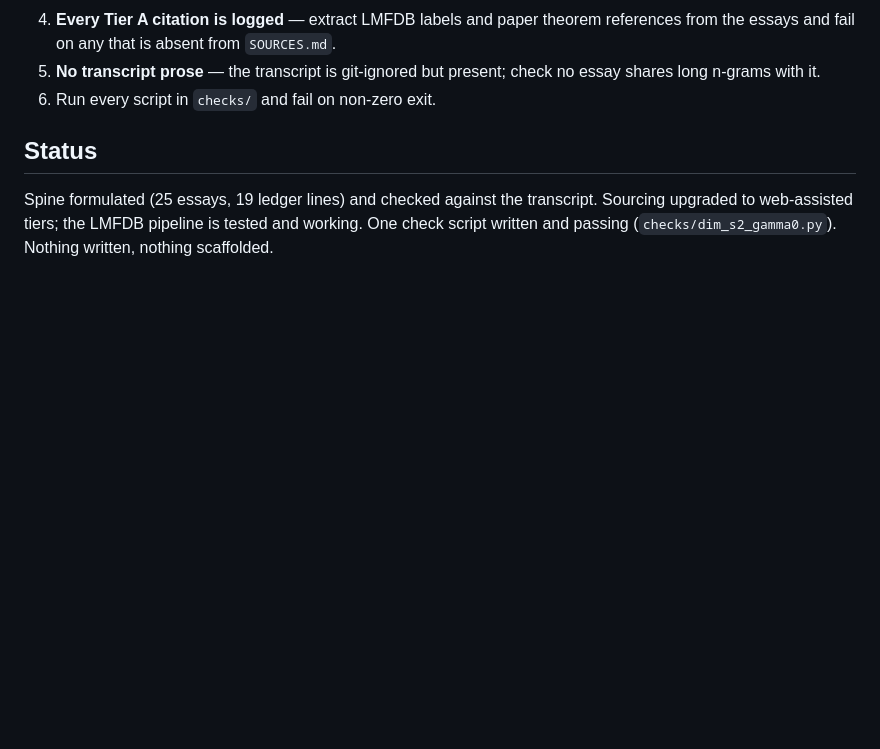
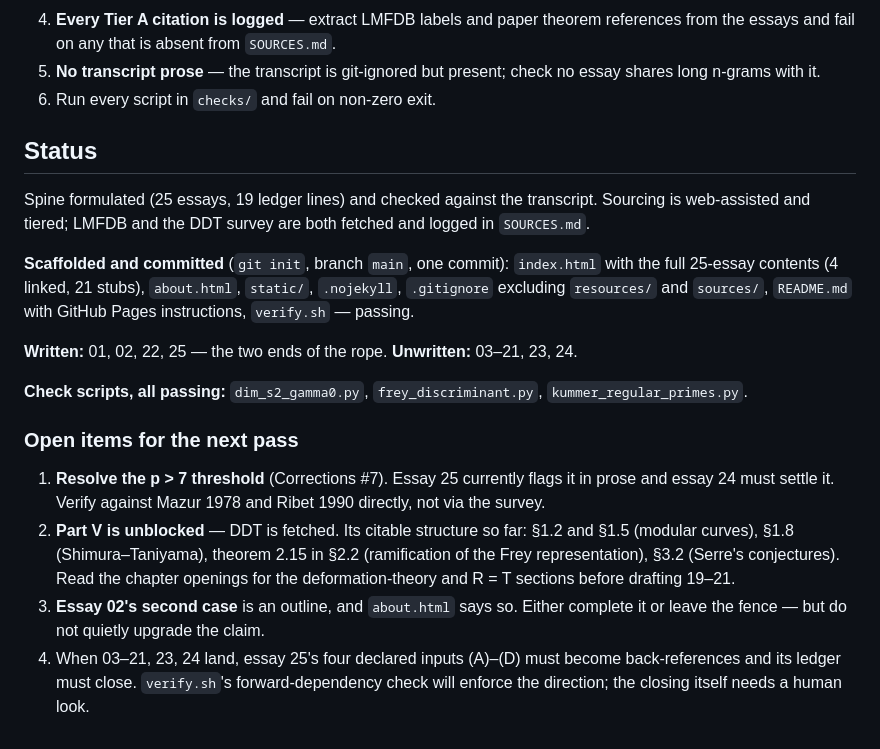
Before and after one commit to AnthonyKot/fermat-last-theorem, a Markdown page: CONTEXT.md, the part around the change. Drawn GitHub-style; blank space fills up the shorter version.

Commit message:
Update CONTEXT status and record open items for the next pass
Co-Authored-By: Claude Opus 5 (1M context) <noreply@anthropic.com>

```diff
--- a/CONTEXT.md
+++ b/CONTEXT.md
@@ -363,6 +363,28 @@ quotation scan, no tracked PDFs), then add:
 
 ## Status
 
-Spine formulated (25 essays, 19 ledger lines) and checked against the transcript. Sourcing upgraded to
-web-assisted tiers; the LMFDB pipeline is tested and working. One check script written and passing
-(`checks/dim_s2_gamma0.py`). Nothing written, nothing scaffolded.
+Spine formulated (25 essays, 19 ledger lines) and checked against the transcript. Sourcing is
+web-assisted and tiered; LMFDB and the DDT survey are both fetched and logged in `SOURCES.md`.
+
+**Scaffolded and committed** (`git init`, branch `main`, one commit): `index.html` with the full
+25-essay contents (4 linked, 21 stubs), `about.html`, `static/`, `.nojekyll`, `.gitignore` excluding
+`resources/` and `sources/`, `README.md` with GitHub Pages instructions, `verify.sh` — passing.
+
+**Written:** 01, 02, 22, 25 — the two ends of the rope. **Unwritten:** 03–21, 23, 24.
+
+**Check scripts, all passing:** `dim_s2_gamma0.py`, `frey_discriminant.py`,
+`kummer_regular_primes.py`.
+
+### Open items for the next pass
+
+1. **Resolve the p > 7 threshold** (Corrections #7). Essay 25 currently flags it in prose and essay 24
+   must settle it. Verify against Mazur 1978 and Ribet 1990 directly, not via the survey.
+2. **Part V is unblocked** — DDT is fetched. Its citable structure so far: §1.2 and §1.5 (modular
+   curves), §1.8 (Shimura–Taniyama), theorem 2.15 in §2.2 (ramification of the Frey representation),
+   §3.2 (Serre's conjectures). Read the chapter openings for the deformation-theory and R = T sections
+   before drafting 19–21.
+3. **Essay 02's second case** is an outline, and `about.html` says so. Either complete it or leave the
+   fence — but do not quietly upgrade the claim.
+4. When 03–21, 23, 24 land, essay 25's four declared inputs (A)–(D) must become back-references and its
+   ledger must close. `verify.sh`'s forward-dependency check will enforce the direction; the closing
+   itself needs a human look.
```
